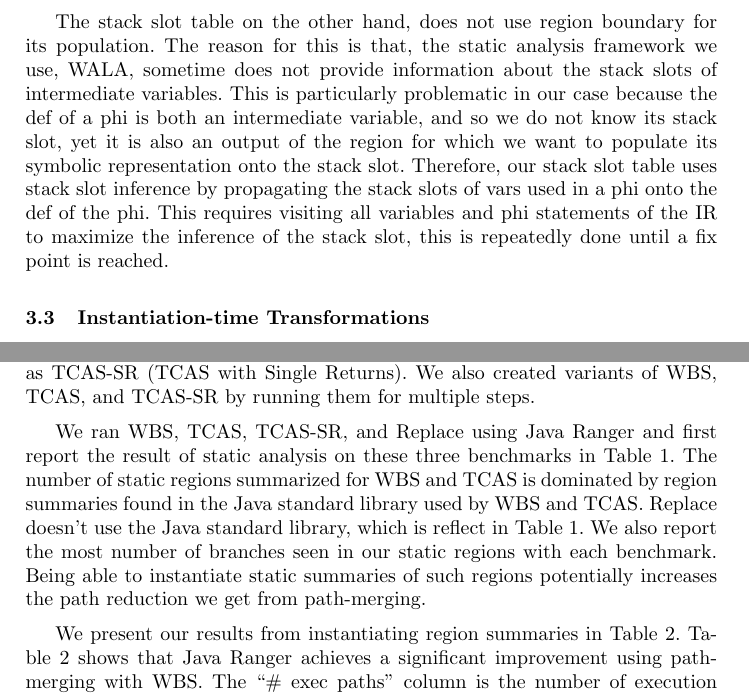
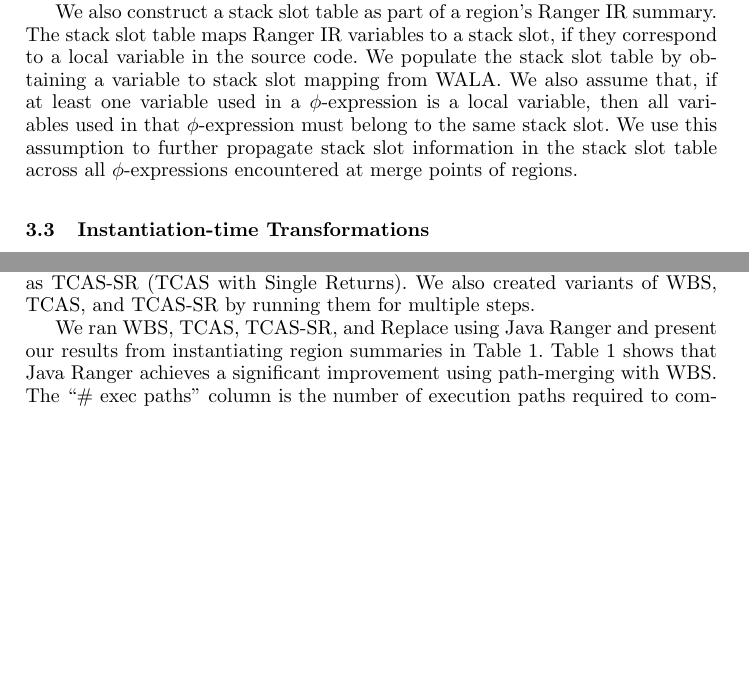
Before and after one commit to sohah/ISSTA-Veritesting, a LaTeX paper (main.tex, which reads evaluation.tex, technique.tex): two parts of pages 9 and 14 of 19 before the commit and two parts of pages 8 and 12 of 18 after it, joined at a grey line, cut at the place of the change, the shorter picture padded with empty space. Compiled offline with pdfLaTeX.

Commit message:
Another minor editing and shortening pass to get the paper text to fit 15 pages

```diff
--- a/evaluation.tex
+++ b/evaluation.tex
@@ -54,19 +54,20 @@ We refer to this variant of TCAS as TCAS-SR (TCAS with Single Returns).
 We also created variants of WBS, TCAS, and TCAS-SR by running them for multiple steps.
 %
 
-We ran WBS, TCAS, TCAS-SR, and Replace using Java Ranger and first report the result of static analysis on these
-three benchmarks in Table~\ref{table:static-analysis}.
+%We ran WBS, TCAS, TCAS-SR, and Replace using Java Ranger and first report the result of static analysis on these
+%three benchmarks in Table~\ref{table:static-analysis}.
 %
-The number of static regions summarized for WBS and TCAS is dominated by region summaries found in the Java standard
-library used by WBS and TCAS.
-%
-Replace doesn't use the Java standard library, which is reflect in Table~\ref{table:static-analysis}.
-%
-We also report the most number of branches seen in our static regions with each benchmark.
-%
-Being able to instantiate static summaries of such regions potentially increases the path reduction we get from path-merging.
+%The number of static regions summarized for WBS and TCAS is dominated by region summaries found in the Java standard
+%library used by WBS and TCAS.
+%%
+%Replace doesn't use the Java standard library, which is reflect in Table~\ref{table:static-analysis}.
+%%
+%We also report the most number of branches seen in our static regions with each benchmark.
+%%
+%Being able to instantiate static summaries of such regions potentially increases the path reduction we get from path-merging.
 
-We present our results from instantiating region summaries in Table~\ref{table:results}.
+We ran WBS, TCAS, TCAS-SR, and Replace using Java Ranger and present our results from instantiating region summaries
+in Table~\ref{table:results}.
 %
 Table~\ref{table:results} shows that Java Ranger achieves a significant improvement using path-merging with WBS.
 %
--- a/main.tex
+++ b/main.tex
@@ -10,7 +10,7 @@
 \captionsetup{compatibility=false}
 
 
-%\renewcommand{\baselinestretch}{0.98}
+\renewcommand{\baselinestretch}{0.945}
 \newcommand*\samethanks[1][\value{footnote}]{\footnotemark[#1]}
 
 % Copyright
--- a/technique.tex
+++ b/technique.tex
@@ -141,7 +155,30 @@ Once the statement of a Ranger region has been recovered, its corresponding envi
+at instantiation and during type propagation transformation~\ref{sec:instantiationTransformations}.
 
-The region boundary is used to identify boundaries of the region as opposed to exploring the whole IR. This is used later to constrain the computation and population of different environment tables. For example, input table is populated with first use in the region boundary that map to a given stack slot. The output table is populated with the last def, if a converging statement exits. Type table is populated for all variables that lay within the boundaries of the region, this is initially done by inquiring the static analysis framework, WALA~\cite{Wala} but later undergoes some changes during type propagation transformation~\ref{sec:instantiationTransformations}.
+We also construct a stack slot table as part of a region\rq s Ranger IR summary.
+%
+The stack slot table maps Ranger IR variables to a stack slot, if they correspond to a local variable in the source code.
+%
+We populate the stack slot table by obtaining a variable to stack slot mapping from WALA.
+%
+We also assume that, if at least one variable used in a $\phi$-expression is a local variable, then all variables
+used in that $\phi$-expression must belong to the same stack slot.
+%
+We use this assumption to further propagate stack slot information in the stack slot table across all $\phi$-expressions
+encountered at merge points of regions.
 
-The stack slot table on the other hand, does not use region boundary for its population. The reason for this is that, the static analysis framework we use, WALA, sometime does not provide information about the stack slots of intermediate variables. This is particularly problematic in our case because the def of a phi is both an intermediate variable, and so we do not know its stack slot, yet it is also an output of the region for which we want to populate its symbolic representation onto the stack slot. Therefore, our stack slot table uses stack slot inference by propagating the stack slots of vars used in a phi onto the def of the phi. This requires visiting all variables and phi statements of the IR to maximize the inference of the stack slot, this is repeatedly done until a fix point is reached.
+%The stack slot table on the other hand, does not use region boundary for its population. The reason for this is that,
+%the static analysis framework we use, WALA, sometime does not provide information about the stack slots of intermediate
+%variables.
+%%
+%This is particularly problematic in our case because the def of a phi is both an intermediate variable, and so we do
+%not know its stack slot, yet it is also an output of the region for which we want to populate its symbolic
+%representation onto the stack slot.
+%%
+%Therefore, our stack slot table uses stack slot inference by propagating the stack slots of vars used in a phi onto the
+%def of the phi.
+%%
+%This requires visiting all variables and phi statements of the IR to maximize the inference of the stack slot, this is
+%repeatedly done until a fix point is reached.
 
 
 \subsection{Instantiation-time Transformations}
```
Also changed, not shown: introduction.tex (+1 -1 lines), related_work.tex (+3 -3 lines), main.pdf, evaluation.tex (2 more changed lines), technique.tex (22 more changed lines).
